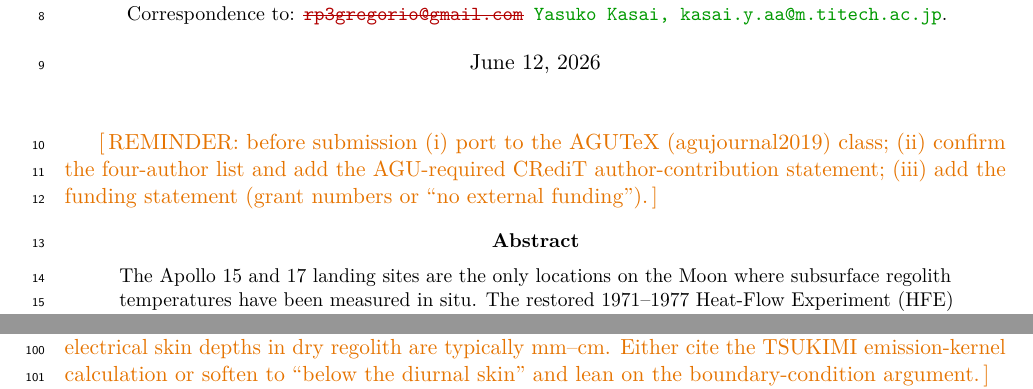
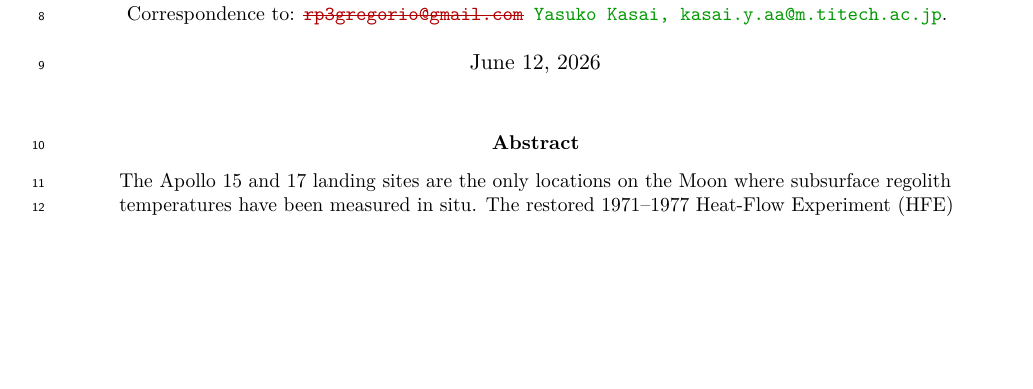
Before and after one commit to rp3gregorio/Lunar-HFE, a LaTeX paper (paper/letter/letter.tex): two parts of pages 1 and 3 of 26 before the commit and part of page 1 of 26 after it, the two joined at a grey line, cut so that both start at the same text, the shorter picture padded with empty space. Compiled offline with pdfLaTeX.

Commit message:
Remove all visible note sections (addressed in text or converted to source TODOs)
TSUKIMI penetration claim already softened in tracked text -> note
deleted; AGUTeX/CRediT/funding and Table-4 reminders preserved as
LaTeX comments only. Manuscript now renders with zero orange notes.

Co-Authored-By: Claude Fable 5 <noreply@anthropic.com>

```diff
--- a/paper/letter/letter.tex
+++ b/paper/letter/letter.tex
@@ -150,10 +150,11 @@
 \maketitle
 
 
-\note{REMINDER: before submission (i) port to the AGUTeX
-(agujournal2019) class; (ii) confirm the four-author list and add the
-AGU-required CRediT author-contribution statement; (iii) add the
-funding statement (grant numbers or ``no external funding'').}
+% TODO before submission: (i) port to the AGUTeX (agujournal2019)
+% class; (ii) add the AGU-required CRediT author-contribution
+% statement (needs each co-author's roles); (iii) add the funding
+% statement (grant numbers from Kasai Lab / NICT, or "no external
+% funding").
 
 % =====================================================================
 \begin{abstract}
@@ -305,11 +306,6 @@ measure directly. One concrete example is the upcoming TSUKIMI mission
 comparable to the Apollo HFE sensors and so depends explicitly on
 $K_d$}\new{forward model requires the sub-diurnal-skin temperature column
 that only the in-situ $K_d$ can anchor}.
-\note{REMINDER (science): justify the claim that the TSUKIMI terahertz
-radiometer probes depths comparable to the HFE sensors (0.8--2.4 m) ---
-sub-mm electrical skin depths in dry regolith are typically mm--cm.
-Either cite the TSUKIMI emission-kernel calculation or soften to
-``below the diurnal skin'' and lean on the boundary-condition argument.}
 
 \old{Because the emission-weighting kernel of any such instrument reaches
 depths at which the conductivity has approached its asymptote $K_d$, the
```
Also changed, not shown: paper/letter/letter.pdf, paper/letter/letter.tex (6 more changed lines).
